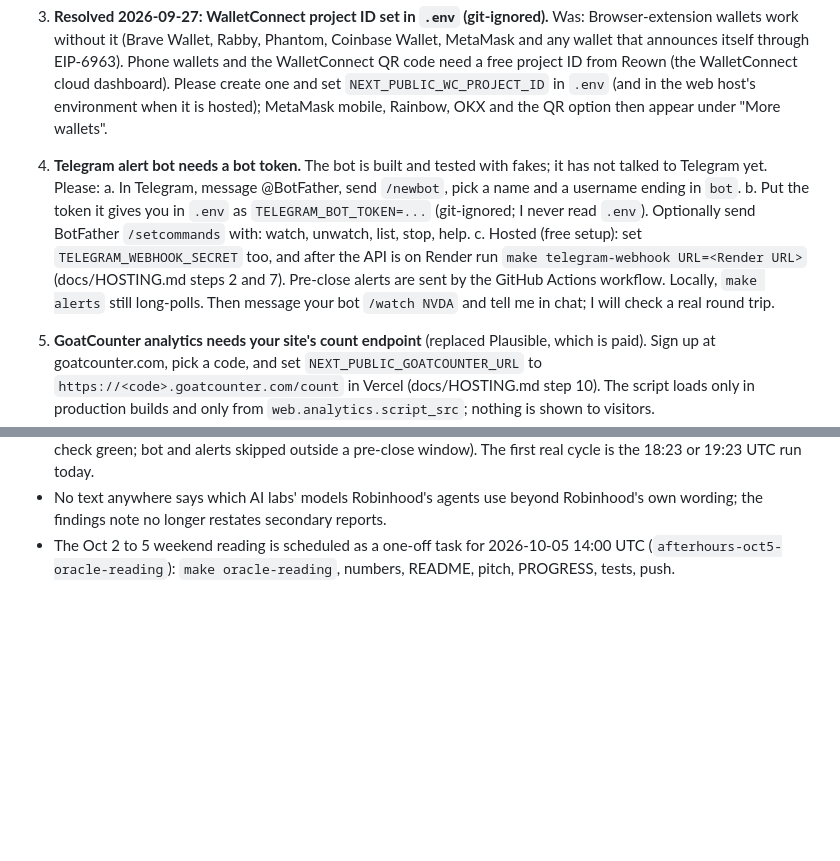
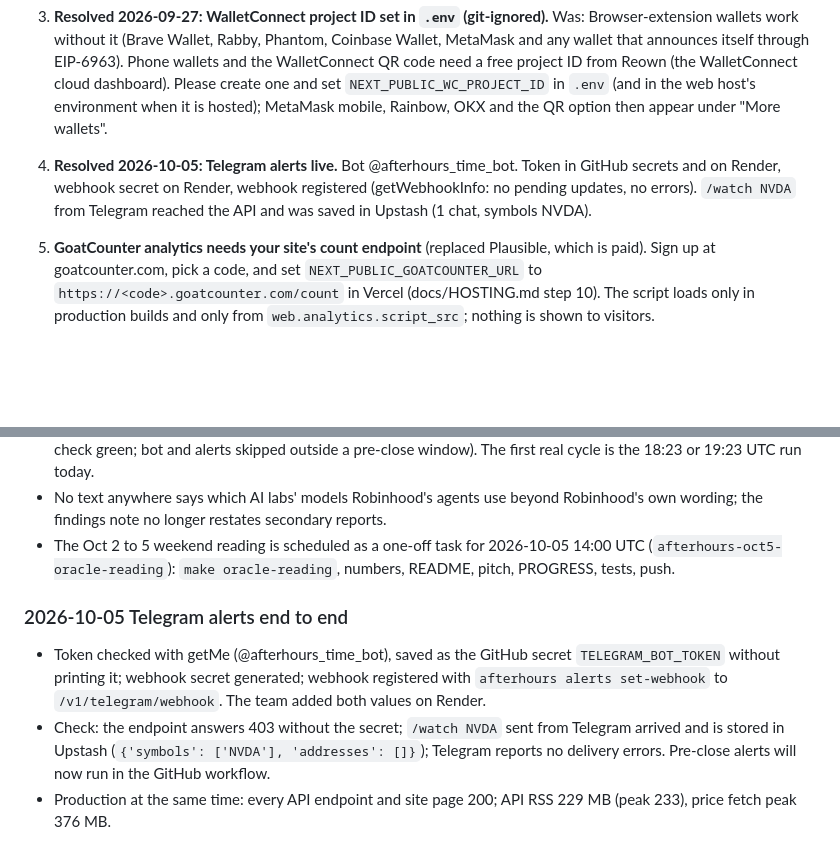
Before and after one commit to bytes06runner/AfterHours, a Markdown page: PROGRESS.md, 2 parts joined by grey strips. Drawn GitHub-style; blank space fills up the shorter version.

Commit message:
PROGRESS: Telegram alerts live end to end
Co-Authored-By: Claude Opus 5.5 <noreply@anthropic.com>

```diff
--- a/PROGRESS.md
+++ b/PROGRESS.md
@@ -45,15 +45,10 @@
    `NEXT_PUBLIC_WC_PROJECT_ID` in `.env` (and in the web host's environment when it is hosted);
    MetaMask mobile, Rainbow, OKX and the QR option then appear under "More wallets".
 
-4. **Telegram alert bot needs a bot token.** The bot is built and tested with fakes; it has not
-   talked to Telegram yet. Please:
-   a. In Telegram, message @BotFather, send `/newbot`, pick a name and a username ending in `bot`.
-   b. Put the token it gives you in `.env` as `TELEGRAM_BOT_TOKEN=...` (git-ignored; I never
-      read `.env`). Optionally send BotFather `/setcommands` with: watch, unwatch, list, stop, help.
-   c. Hosted (free setup): set `TELEGRAM_WEBHOOK_SECRET` too, and after the API is on Render run
-      `make telegram-webhook URL=<Render URL>` (docs/HOSTING.md steps 2 and 7). Pre-close alerts
-      are sent by the GitHub Actions workflow. Locally, `make alerts` still long-polls.
-   Then message your bot `/watch NVDA` and tell me in chat; I will check a real round trip.
+4. **Resolved 2026-10-05: Telegram alerts live.** Bot @afterhours_time_bot. Token in GitHub
+   secrets and on Render, webhook secret on Render, webhook registered (getWebhookInfo: no
+   pending updates, no errors). `/watch NVDA` from Telegram reached the API and was saved in
+   Upstash (1 chat, symbols NVDA).
 
 5. **GoatCounter analytics needs your site's count endpoint** (replaced Plausible, which is
    paid). Sign up at goatcounter.com, pick a code, and set `NEXT_PUBLIC_GOATCOUNTER_URL` to
@@ -1173,3 +1168,14 @@ named fallback, Render free. Vercel Hobby is free for non-commercial personal us
 - The Oct 2 to 5 weekend reading is scheduled as a one-off task for 2026-10-05 14:00 UTC
   (`afterhours-oct5-oracle-reading`): `make oracle-reading`, numbers, README, pitch, PROGRESS,
   tests, push.
+
+### 2026-10-05 Telegram alerts end to end
+
+- Token checked with getMe (@afterhours_time_bot), saved as the GitHub secret
+  `TELEGRAM_BOT_TOKEN` without printing it; webhook secret generated; webhook registered with
+  `afterhours alerts set-webhook` to `/v1/telegram/webhook`. The team added both values on Render.
+- Check: the endpoint answers 403 without the secret; `/watch NVDA` sent from Telegram arrived
+  and is stored in Upstash (`{'symbols': ['NVDA'], 'addresses': []}`); Telegram reports no
+  delivery errors. Pre-close alerts will now run in the GitHub workflow.
+- Production at the same time: every API endpoint and site page 200; API RSS 229 MB (peak 233),
+  price fetch peak 376 MB.
```
